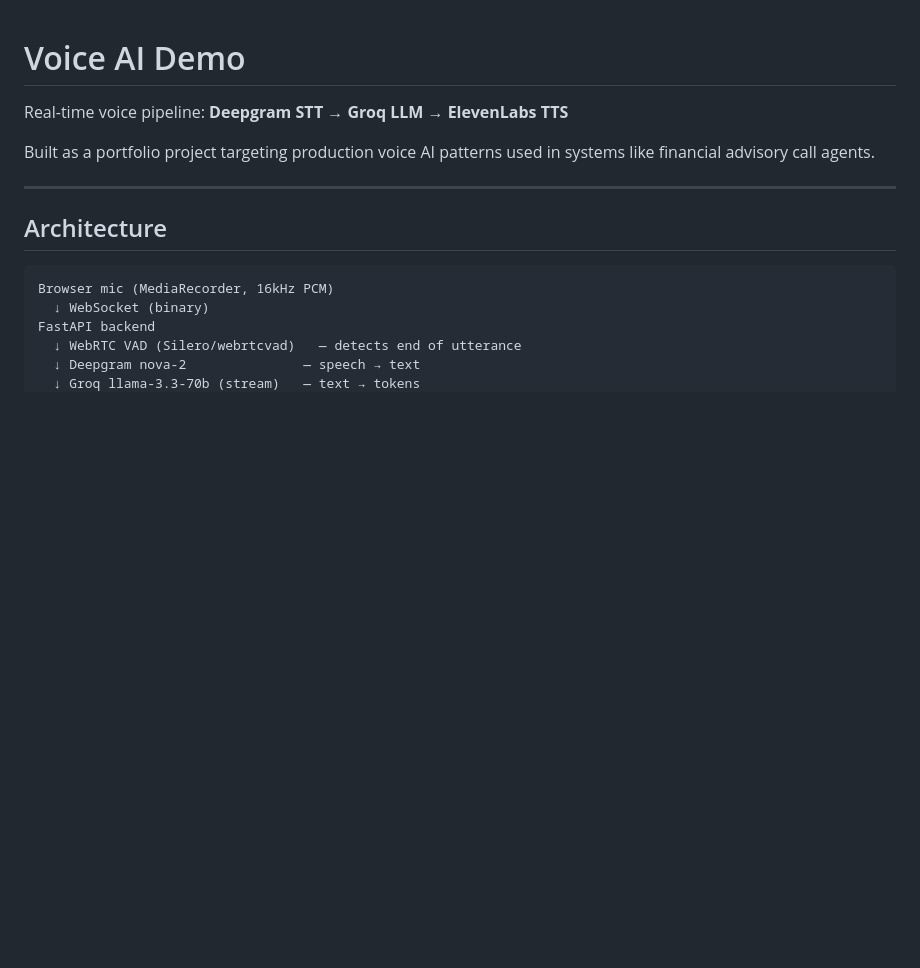
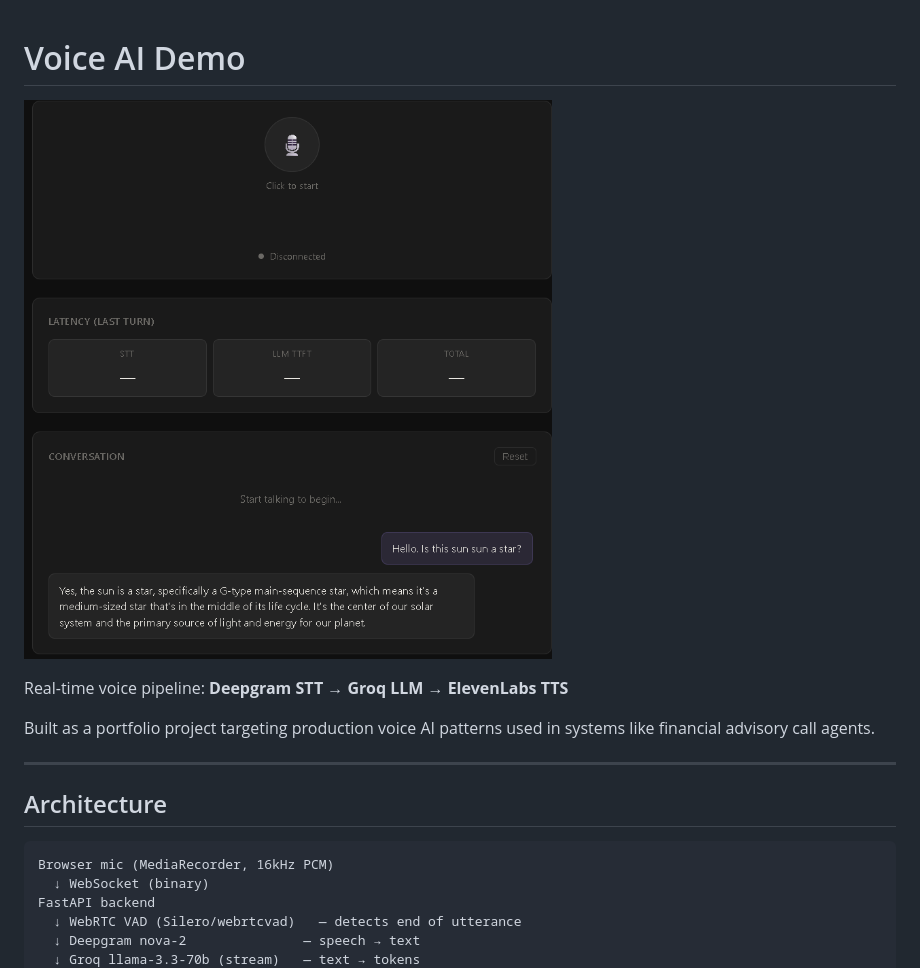
Before and after one commit to Gmax-13/voice-ai-demo, a Markdown page: README.md, the part around the change. GitHub-like rendering; pictures changed too: assets/demo.png (added); blank space fills up the shorter version.

Commit message:
feat: add project documentation, requirements file, and demo screenshot

```diff
--- a/README.md
+++ b/README.md
@@ -1,4 +1,6 @@
 # Voice AI Demo
+
+![Voice AI Demo UI](assets/demo.png)
 
 Real-time voice pipeline: **Deepgram STT → Groq LLM → ElevenLabs TTS**
 
```
Also changed, not shown: 1 other file.
